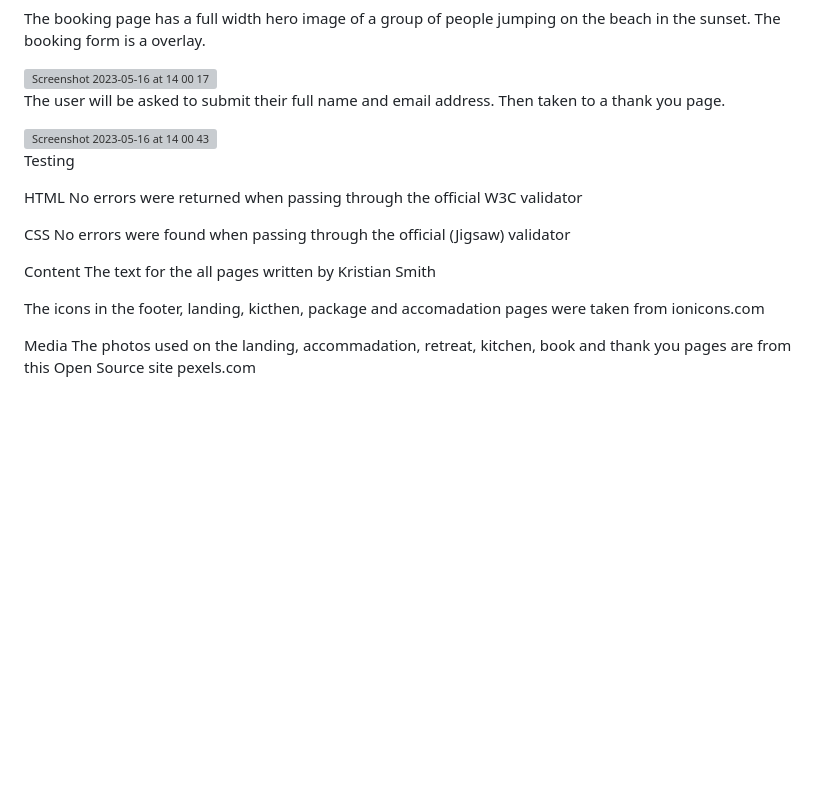
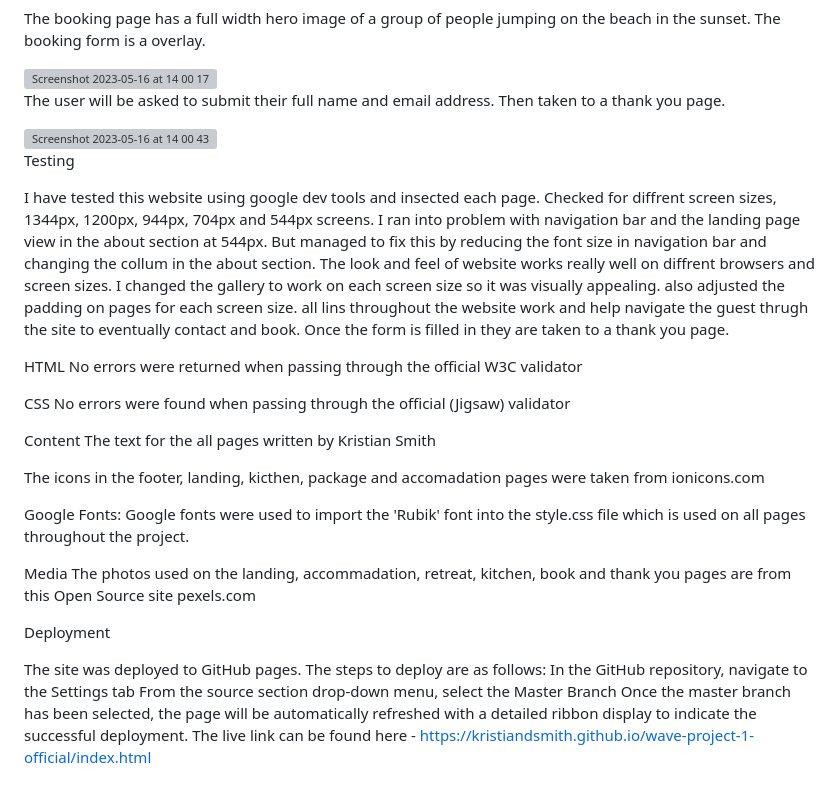
Before and after one commit to KristianDsmith/wave-project-1-official, a Markdown page: README.md, the part around the change. Rendered like a GitHub page; blank space fills up the shorter version; grey boxes are pictures that could not be loaded.

```diff
--- a/README.md
+++ b/README.md
@@ -95,6 +95,8 @@ The user will be asked to submit their full name and email address. Then taken t
 
 Testing
 
+I have tested this website using google dev tools and insected each page. Checked for diffrent screen sizes, 1344px, 1200px, 944px, 704px and 544px screens. I ran into problem with navigation bar and the landing page view in the about section at 544px. But managed to fix this by reducing the font size in navigation bar and changing the collum in the about section. The look and feel of website works really well on diffrent browsers and screen sizes. I changed the gallery to work on each screen size so it was visually appealing. also adjusted the padding on pages for each screen size. all lins throughout the website work and help navigate the guest thrugh the site to eventually contact and book. Once the form is filled in they are taken to a thank you page.
+
 HTML
 No errors were returned when passing through the official W3C validator
 
@@ -106,5 +108,17 @@ The text for the all pages written by Kristian Smith
 
 The icons in the footer, landing, kicthen, package and accomadation pages  were taken from ionicons.com
 
+Google Fonts:
+Google fonts were used to import the 'Rubik' font into the style.css file which is used on all pages throughout the project.
+
 Media
 The photos used on the landing, accommadation, retreat, kitchen, book and thank you pages are from this Open Source site pexels.com
+
+Deployment
+
+
+The site was deployed to GitHub pages. The steps to deploy are as follows:
+In the GitHub repository, navigate to the Settings tab
+From the source section drop-down menu, select the Master Branch
+Once the master branch has been selected, the page will be automatically refreshed with a detailed ribbon display to indicate the successful deployment.
+The live link can be found here - https://kristiandsmith.github.io/wave-project-1-official/index.html
```
